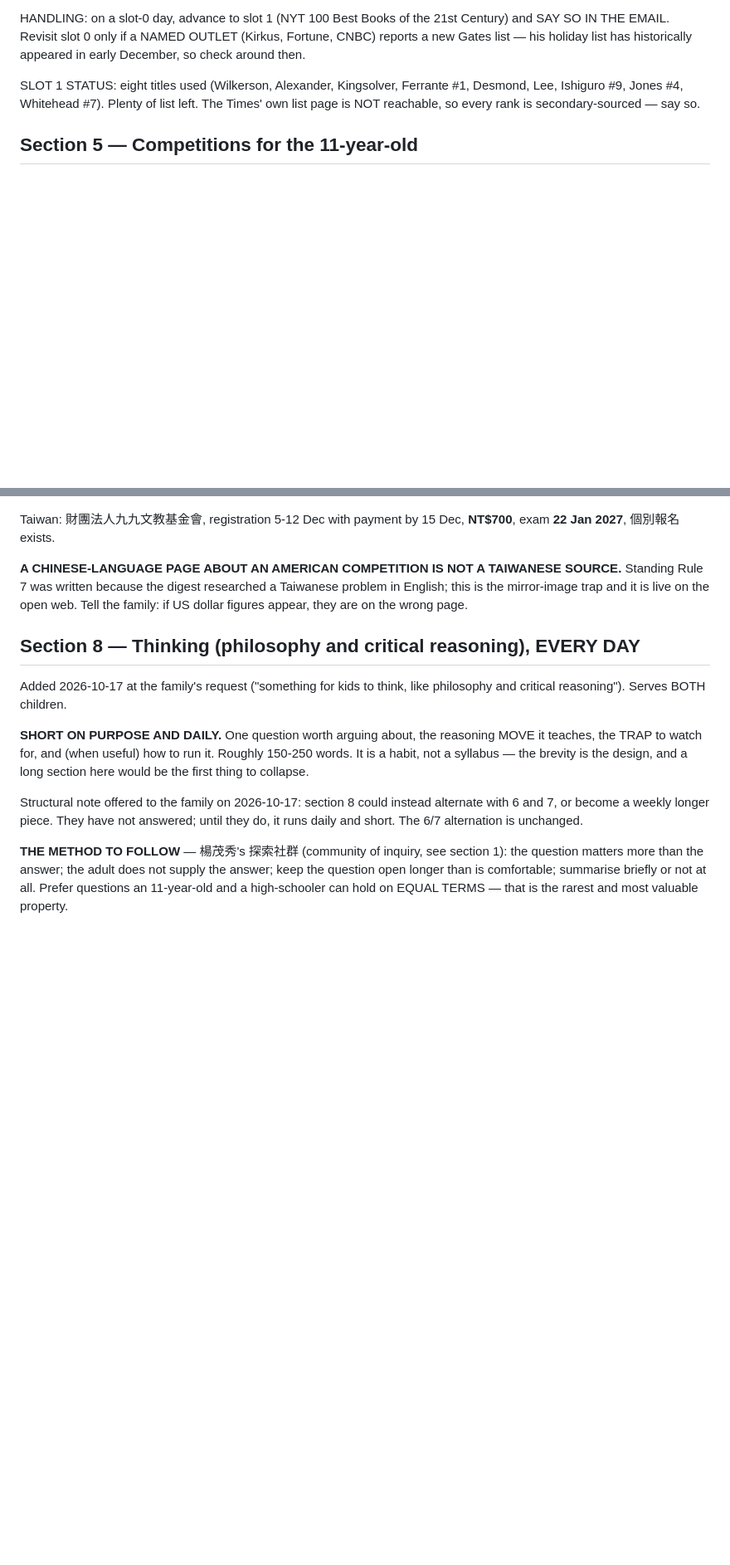
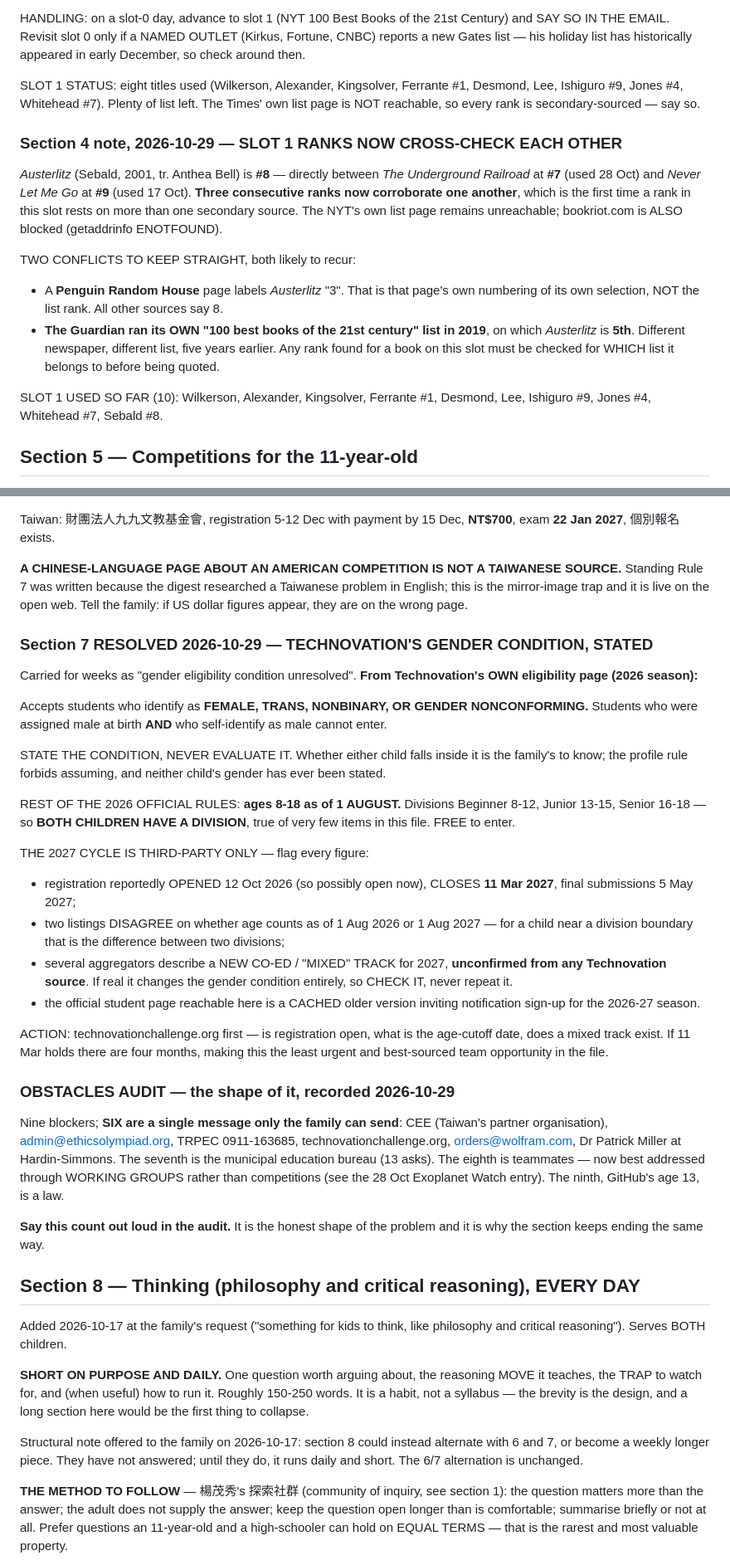
Before and after one commit to NebulousCoast/Chinese101, a Markdown page: digest/spec.md, 2 parts joined by grey strips. Shown at 83% size. GitHub-like rendering; blank space fills up the shorter version.

```diff
--- a/digest/spec.md
+++ b/digest/spec.md
@@ -943,6 +977,25 @@ in early December, so check around then.
 SLOT 1 STATUS: eight titles used (Wilkerson, Alexander, Kingsolver, Ferrante #1,
 Desmond, Lee, Ishiguro #9, Jones #4, Whitehead #7). Plenty of list left. The Times'
 own list page is NOT reachable, so every rank is secondary-sourced — say so.
+
+### Section 4 note, 2026-10-29 — SLOT 1 RANKS NOW CROSS-CHECK EACH OTHER
+
+*Austerlitz* (Sebald, 2001, tr. Anthea Bell) is **#8** — directly between
+*The Underground Railroad* at **#7** (used 28 Oct) and *Never Let Me Go* at **#9**
+(used 17 Oct). **Three consecutive ranks now corroborate one another**, which is the
+first time a rank in this slot rests on more than one secondary source. The NYT's own
+list page remains unreachable; bookriot.com is ALSO blocked (getaddrinfo ENOTFOUND).
+
+TWO CONFLICTS TO KEEP STRAIGHT, both likely to recur:
+- A **Penguin Random House** page labels *Austerlitz* "3". That is that page's own
+  numbering of its own selection, NOT the list rank. All other sources say 8.
+- **The Guardian ran its OWN "100 best books of the 21st century" list in 2019**, on
+  which *Austerlitz* is **5th**. Different newspaper, different list, five years
+  earlier. Any rank found for a book on this slot must be checked for WHICH list it
+  belongs to before being quoted.
+
+SLOT 1 USED SO FAR (10): Wilkerson, Alexander, Kingsolver, Ferrante #1, Desmond,
+Lee, Ishiguro #9, Jones #4, Whitehead #7, Sebald #8.
 
 ## Section 5 — Competitions for the 11-year-old
 
@@ -1803,6 +1856,50 @@ Standing Rule 7 was written because the digest researched a Taiwanese problem in
 English; this is the mirror-image trap and it is live on the open web. Tell the
 family: if US dollar figures appear, they are on the wrong page.
 
+### Section 7 RESOLVED 2026-10-29 — TECHNOVATION'S GENDER CONDITION, STATED
+
+Carried for weeks as "gender eligibility condition unresolved". **From
+Technovation's OWN eligibility page (2026 season):**
+
+  Accepts students who identify as **FEMALE, TRANS, NONBINARY, OR GENDER
+  NONCONFORMING.** Students who were assigned male at birth **AND** who
+  self-identify as male cannot enter.
+
+STATE THE CONDITION, NEVER EVALUATE IT. Whether either child falls inside it is the
+family's to know; the profile rule forbids assuming, and neither child's gender has
+ever been stated.
+
+REST OF THE 2026 OFFICIAL RULES: **ages 8-18 as of 1 AUGUST.** Divisions Beginner
+8-12, Junior 13-15, Senior 16-18 — so **BOTH CHILDREN HAVE A DIVISION**, true of
+very few items in this file. FREE to enter.
+
+THE 2027 CYCLE IS THIRD-PARTY ONLY — flag every figure:
+- registration reportedly OPENED 12 Oct 2026 (so possibly open now), CLOSES
+  **11 Mar 2027**, final submissions 5 May 2027;
+- two listings DISAGREE on whether age counts as of 1 Aug 2026 or 1 Aug 2027 — for a
+  child near a division boundary that is the difference between two divisions;
+- several aggregators describe a NEW CO-ED / "MIXED" TRACK for 2027, **unconfirmed
+  from any Technovation source**. If real it changes the gender condition entirely,
+  so CHECK IT, never repeat it.
+- the official student page reachable here is a CACHED older version inviting
+  notification sign-up for the 2026-27 season.
+
+ACTION: technovationchallenge.org first — is registration open, what is the
+age-cutoff date, does a mixed track exist. If 11 Mar holds there are four months,
+making this the least urgent and best-sourced team opportunity in the file.
+
+### OBSTACLES AUDIT — the shape of it, recorded 2026-10-29
+
+Nine blockers; **SIX are a single message only the family can send**: CEE (Taiwan's
+partner organisation), admin@ethicsolympiad.org, TRPEC 0911-163685,
+technovationchallenge.org, orders@wolfram.com, Dr Patrick Miller at Hardin-Simmons.
+The seventh is the municipal education bureau (13 asks). The eighth is teammates —
+now best addressed through WORKING GROUPS rather than competitions (see the 28 Oct
+Exoplanet Watch entry). The ninth, GitHub's age 13, is a law.
+
+**Say this count out loud in the audit.** It is the honest shape of the problem and
+it is why the section keeps ending the same way.
+
 ## Section 8 — Thinking (philosophy and critical reasoning), EVERY DAY
 
 Added 2026-10-17 at the family's request ("something for kids to think, like
```
Also changed, not shown: other parts of digest/spec.md (+34 -0 lines), digest/archive/2026-10-29.md (added, +150 -0 lines), digest/ledger.md (+1 -0 lines).
